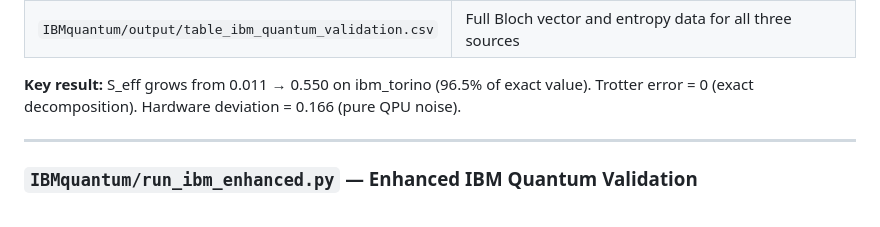
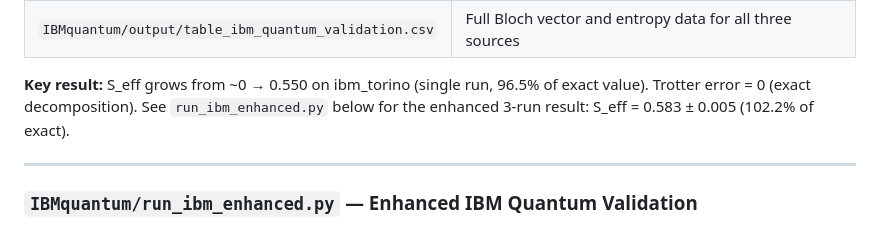
Before and after one commit to gabgiani/paw-toymodel, a Markdown page: docs/SCRIPTS.md, the part around the change. Rendered like a GitHub page.

Commit message:
fix: update SCRIPTS.md old IBM result (0.550/96.5%) to reference enhanced run

```diff
--- a/docs/SCRIPTS.md
+++ b/docs/SCRIPTS.md
@@ -318,7 +318,7 @@ Jupyter notebook for interactive exploration. Contains the same computations as
 | `IBMquantum/output/ibm_quantum_validation.png` | Three-panel plot: ⟨σ\_z⟩, S\_eff, and \|r\| vs step for exact, simulator, and hardware |
 | `IBMquantum/output/table_ibm_quantum_validation.csv` | Full Bloch vector and entropy data for all three sources |
 
-**Key result:** S\_eff grows from 0.011 → 0.550 on ibm\_torino (96.5% of exact value). Trotter error = 0 (exact decomposition). Hardware deviation = 0.166 (pure QPU noise).
+**Key result:** S\_eff grows from ~0 → 0.550 on ibm\_torino (single run, 96.5% of exact value). Trotter error = 0 (exact decomposition). See `run_ibm_enhanced.py` below for the enhanced 3-run result: S\_eff = 0.583 ± 0.005 (102.2% of exact).
 
 ---
 
```
